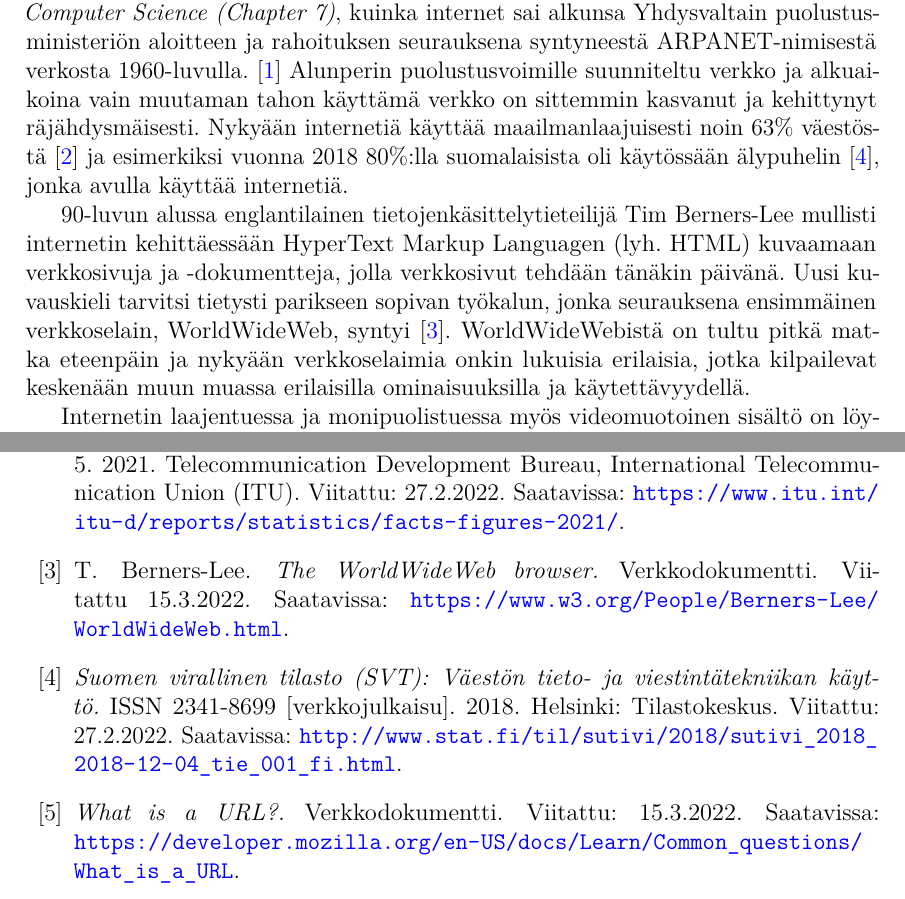
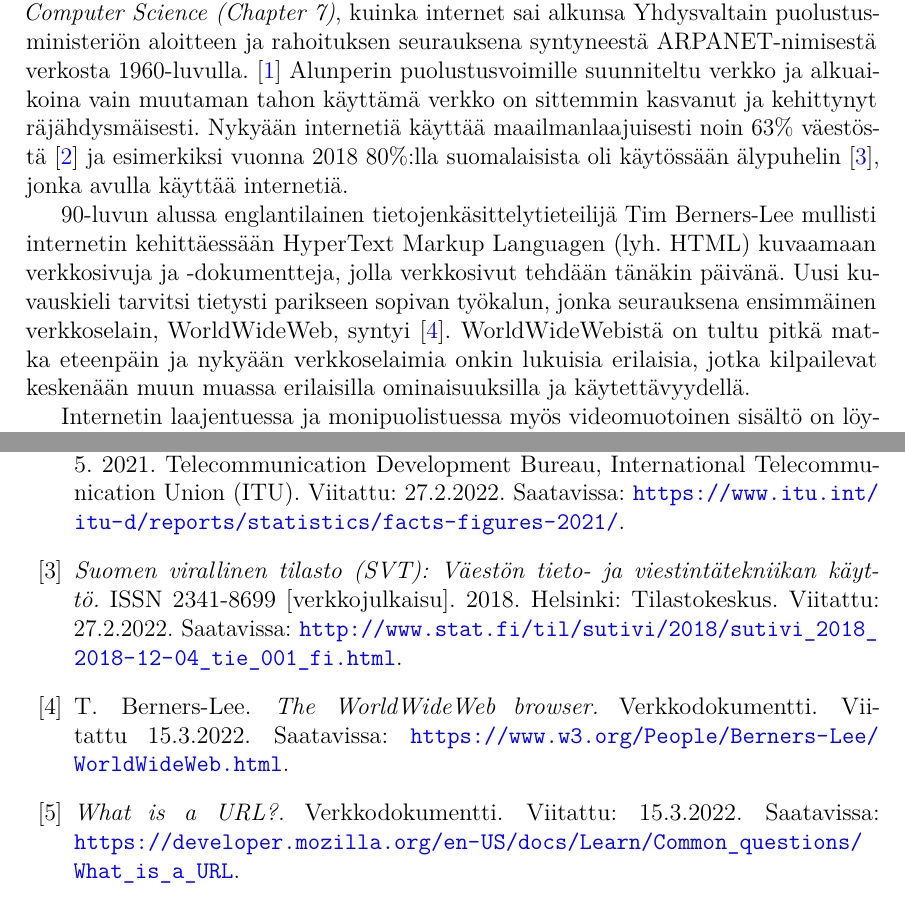
Before and after one commit to tlmoni/bachelors-thesis, a LaTeX thesis (src/bachelors-thesis.tex): two parts of pages 6 and 12 of 12, joined at a grey line, cut so that both start at the same text. Compiled offline with pdfLaTeX.

Commit message:
Fixed bibliography order

```diff
--- a/src/bachelors-thesis.tex
+++ b/src/bachelors-thesis.tex
@@ -422,13 +422,6 @@ Selainten mittavasta lukumäärästä huolimatta selainmoottoreita ei suinkaan o
     Viitattu: 27.2.2022.
     Saatavissa: \url{https://www.itu.int/itu-d/reports/statistics/facts-figures-2021/}.
 
-  \bibitem{WorldWideWeb}
-    T.\ Berners-Lee.
-    \textit{The WorldWideWeb browser.}
-    Verkkodokumentti.
-    Viitattu 15.3.2022.
-    Saatavissa: \url{https://www.w3.org/People/Berners-Lee/WorldWideWeb.html}.
-
   \bibitem{SVT}
     \textit{Suomen virallinen tilasto (SVT): Väestön tieto- ja viestintätekniikan käyttö.}
     ISSN 2341-8699 [verkkojulkaisu].
```
Also changed, not shown: Ojala-2022--Adaptiivinen-videokuva-eri-verkkoselaimilla.pdf, src/bachelors-thesis.tex (7 more changed lines).
